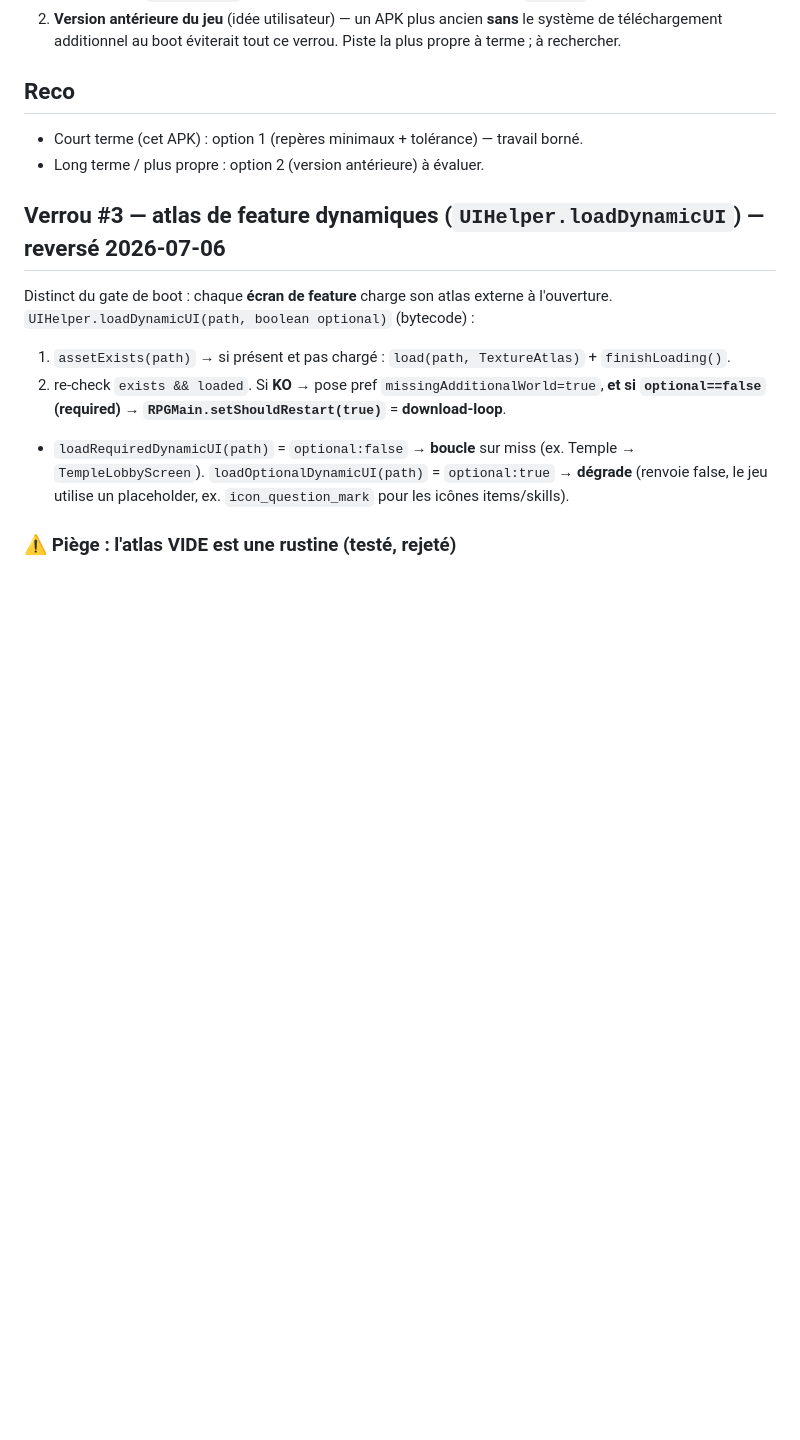
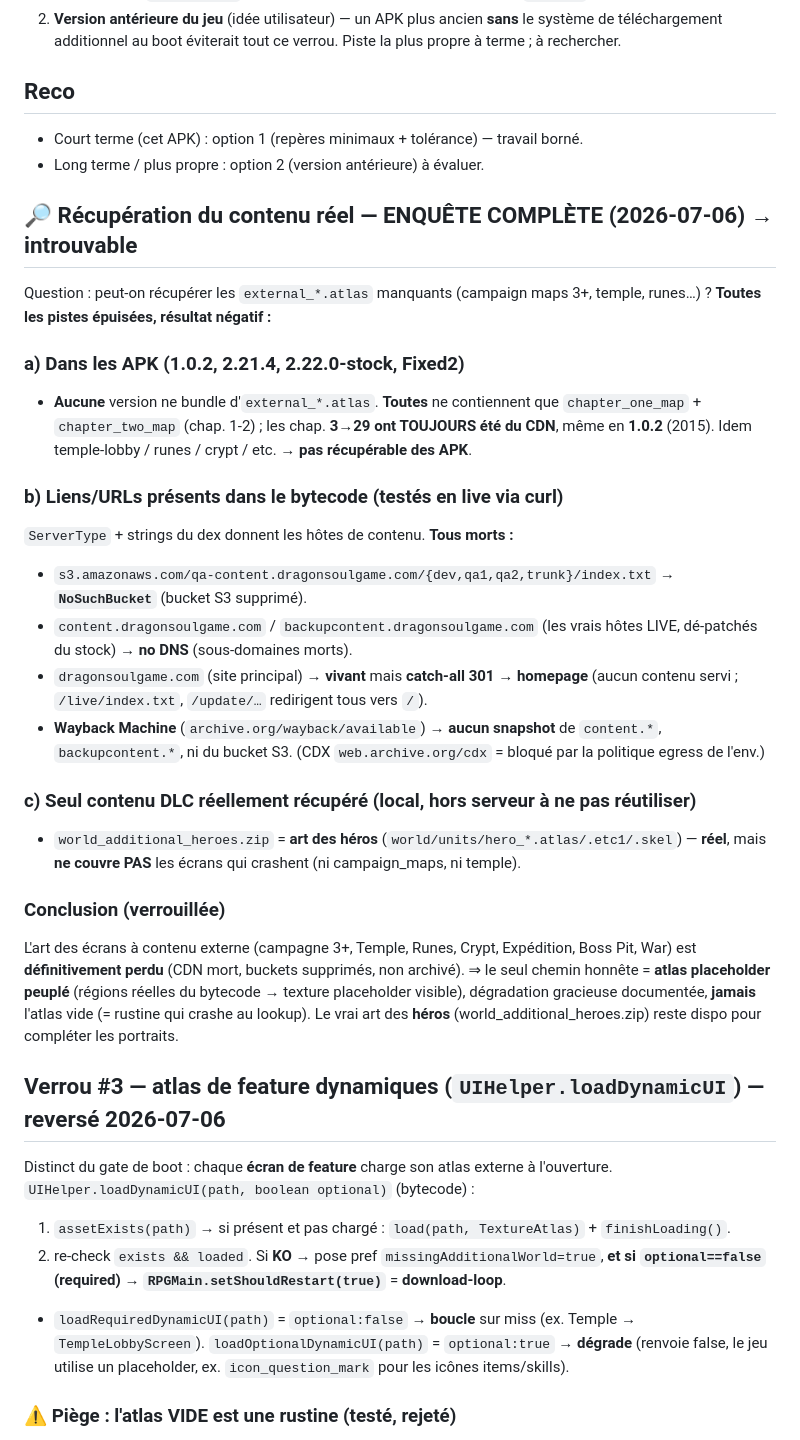
Before and after one commit to aciderix/Dragonsoul-web, a Markdown page: desktop-port/CONTENT_GATE.md, the part around the change. Rendered like a GitHub page; blank space fills up the shorter version.

Commit message:
desktop-port: document exhaustive (negative) hunt for the lost DLC content
Checked every avenue for recovering the missing external_*.atlas: no APK version
(1.0.2..2.22.0) bundles them (all ship only chapter 1-2 maps); every content URL in
the bytecode is dead (qa-content S3 bucket = NoSuchBucket; content/backupcontent
subdomains = no DNS; main site = catch-all 301 to homepage); Wayback has no snapshots.
Only world_additional_heroes.zip (hero art) survives locally and doesn't cover the
crashing screens. Conclusion locked: the art is unrecoverable -> populated placeholder
atlas is the honest fix.

Co-Authored-By: Claude Opus 4.8 <noreply@anthropic.com>
Claude-Session: https://claude.ai/code/session_01HmrQih4ir9npZDbxquawsG

```diff
--- a/desktop-port/CONTENT_GATE.md
+++ b/desktop-port/CONTENT_GATE.md
@@ -47,6 +47,33 @@ L'APK embarque ~22 héros de base ; ces repères sont du contenu *additionnel* t
 - Court terme (cet APK) : option 1 (repères minimaux + tolérance) — travail borné.
 - Long terme / plus propre : option 2 (version antérieure) à évaluer.
 
+## 🔎 Récupération du contenu réel — ENQUÊTE COMPLÈTE (2026‑07‑06) → introuvable
+Question : peut‑on récupérer les `external_*.atlas` manquants (campaign maps 3+, temple, runes…) ?
+**Toutes les pistes épuisées, résultat négatif :**
+
+### a) Dans les APK (1.0.2, 2.21.4, 2.22.0‑stock, Fixed2)
+- **Aucune** version ne bundle d'`external_*.atlas`. **Toutes** ne contiennent que
+  `chapter_one_map` + `chapter_two_map` (chap. 1‑2) ; les chap. **3→29 ont TOUJOURS été du CDN**,
+  même en **1.0.2** (2015). Idem temple‑lobby / runes / crypt / etc. → **pas récupérable des APK**.
+
+### b) Liens/URLs présents dans le bytecode (testés en live via curl)
+`ServerType` + strings du dex donnent les hôtes de contenu. **Tous morts :**
+- `s3.amazonaws.com/qa-content.dragonsoulgame.com/{dev,qa1,qa2,trunk}/index.txt` → **`NoSuchBucket`** (bucket S3 supprimé).
+- `content.dragonsoulgame.com` / `backupcontent.dragonsoulgame.com` (les vrais hôtes LIVE, dé‑patchés du stock) → **no DNS** (sous‑domaines morts).
+- `dragonsoulgame.com` (site principal) → **vivant** mais **catch‑all 301 → homepage** (aucun contenu servi ; `/live/index.txt`, `/update/…` redirigent tous vers `/`).
+- **Wayback Machine** (`archive.org/wayback/available`) → **aucun snapshot** de `content.*`, `backupcontent.*`, ni du bucket S3. (CDX `web.archive.org/cdx` = bloqué par la politique egress de l'env.)
+
+### c) Seul contenu DLC réellement récupéré (local, hors serveur à ne pas réutiliser)
+- `world_additional_heroes.zip` = **art des héros** (`world/units/hero_*.atlas/.etc1/.skel`) — **réel**,
+  mais **ne couvre PAS** les écrans qui crashent (ni campaign_maps, ni temple).
+
+### Conclusion (verrouillée)
+L'art des écrans à contenu externe (campagne 3+, Temple, Runes, Crypt, Expédition, Boss Pit, War)
+est **définitivement perdu** (CDN mort, buckets supprimés, non archivé). ⇒ le seul chemin honnête
+= **atlas placeholder peuplé** (régions réelles du bytecode → texture placeholder visible),
+dégradation gracieuse documentée, **jamais** l'atlas vide (= rustine qui crashe au lookup).
+Le vrai art des **héros** (world_additional_heroes.zip) reste dispo pour compléter les portraits.
+
 ## Verrou #3 — atlas de feature dynamiques (`UIHelper.loadDynamicUI`) — reversé 2026‑07‑06
 Distinct du gate de boot : chaque **écran de feature** charge son atlas externe à l'ouverture.
 `UIHelper.loadDynamicUI(path, boolean optional)` (bytecode) :
```
